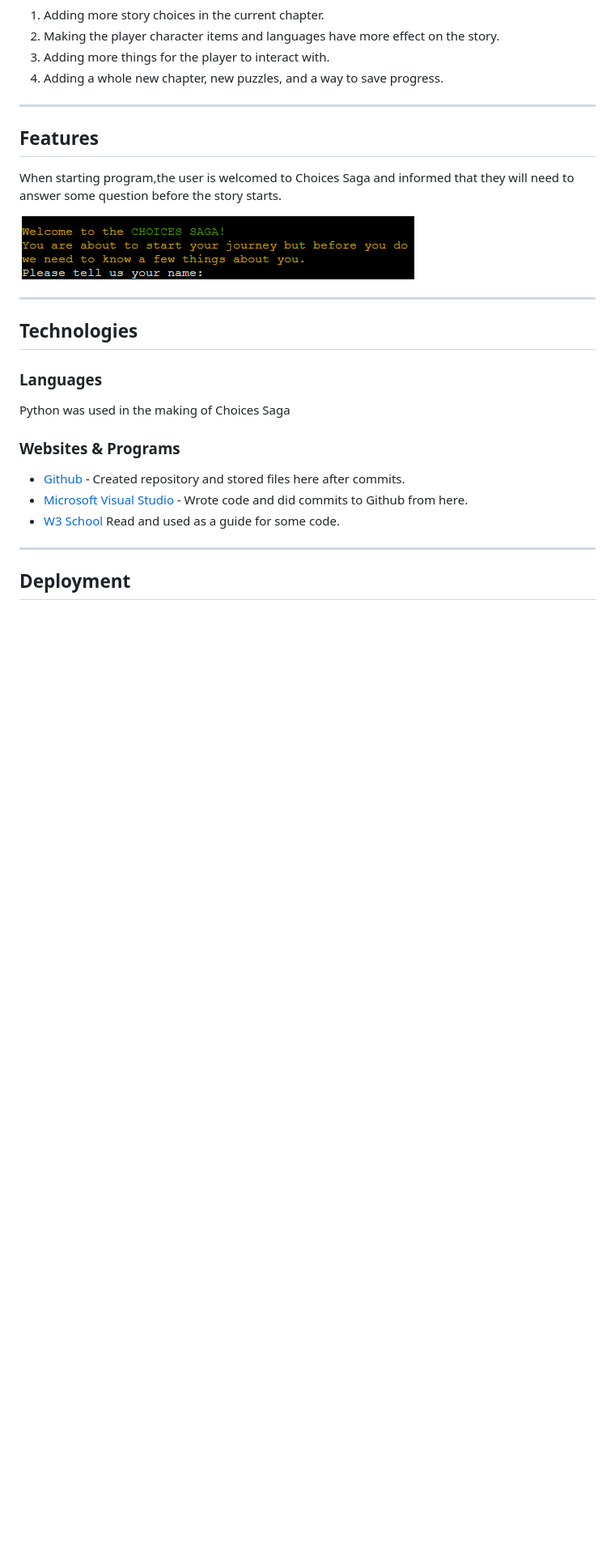
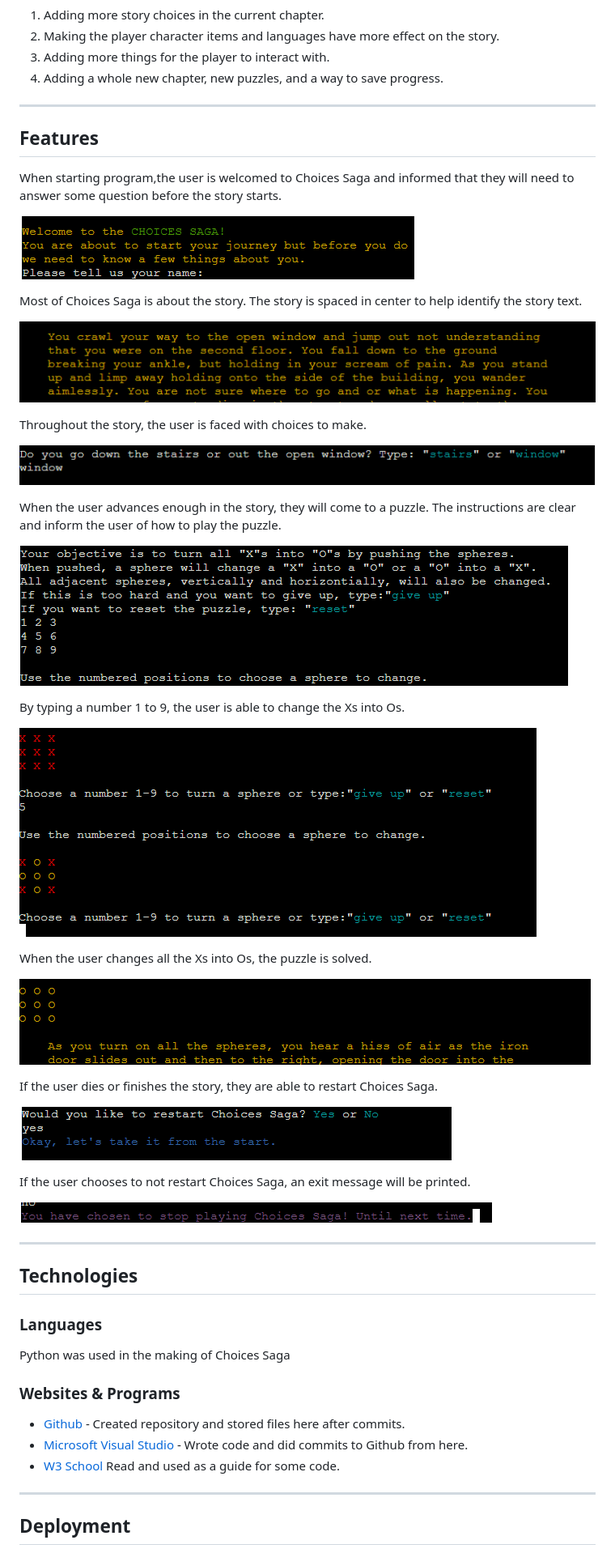
Before and after one commit to reltoom/Choices-Saga, a Markdown page: README.md, the part around the change printed below. Shown: that part at 81% size. Rendered like a GitHub page; pictures changed too: readmeimages/choices.png (added), readmeimages/restartsaga.png, readmeimages/story.png (added); blank space fills up the shorter version.

Commit message:
Added text and images for the features section

```diff
--- a/README.md
+++ b/README.md
@@ -96,5 +96,31 @@ When starting program,the user is welcomed to <span style="color:green;">Choices
 
+Most of Choices Saga is about the story. The story is spaced in center to help identify the story text.
 
+![Story](readmeimages/story.png)
+
+Throughout the story, the user is faced with choices to make.
+
+![Choices](readmeimages/choices.png)
+
+When the user advances enough in the story, they will come to a puzzle. The instructions are clear and inform the user of how to play the puzzle.
+
+![Puzzle Instructions](readmeimages/puzzleinstructions.png)
+
+By typing a number 1 to 9, the user is able to change the Xs into Os.
+
+![Playing the Puzzle](readmeimages/playingpuzzle.png)
+
+When the user changes all the Xs into Os, the puzzle is solved.
+
+![Winning the Puzzle](readmeimages/puzzlewin.png)
+
+If the user dies or finishes the story, they are able to restart Choices Saga.
+
+![Restarting](readmeimages/restartsaga.png)
+
+If the user chooses to not restart Choices Saga, an exit message will be printed.
+
+![Exiting Choices Saga](readmeimages/exit.png)
 
 - - -
 
```
Also changed, not shown: other parts of README.md (+3 -3 lines), image-1.png (added), image.png (added).
